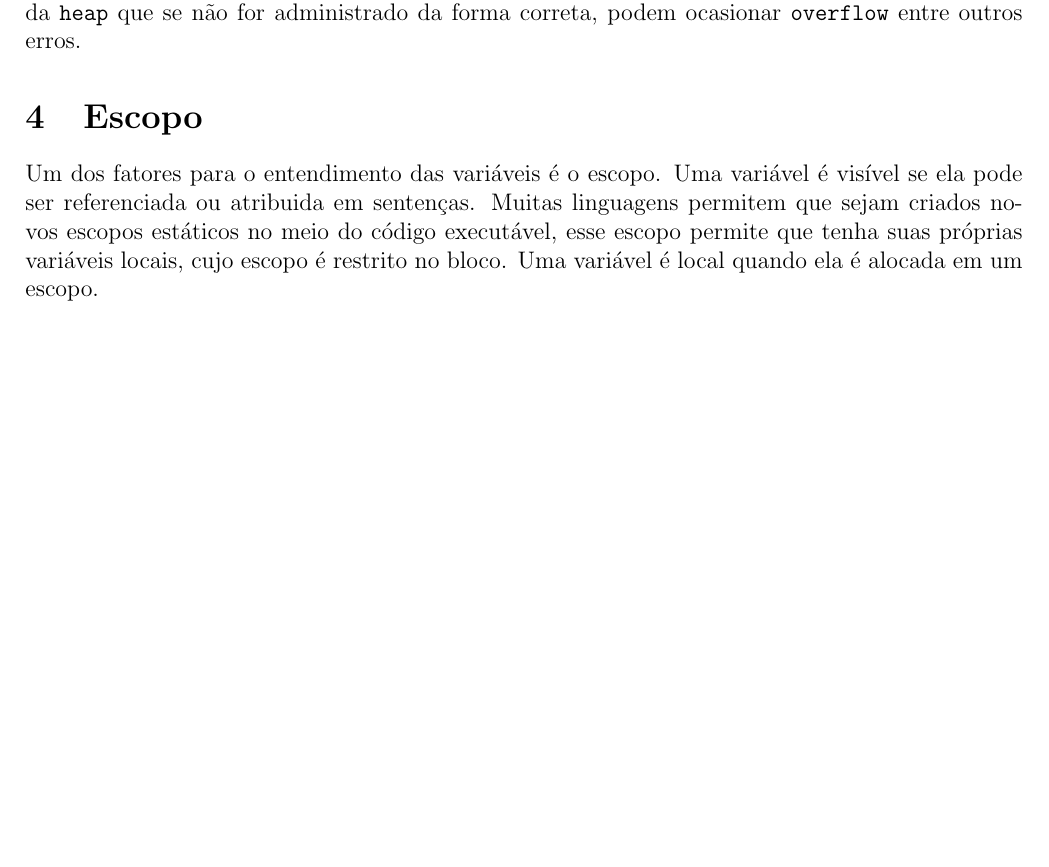
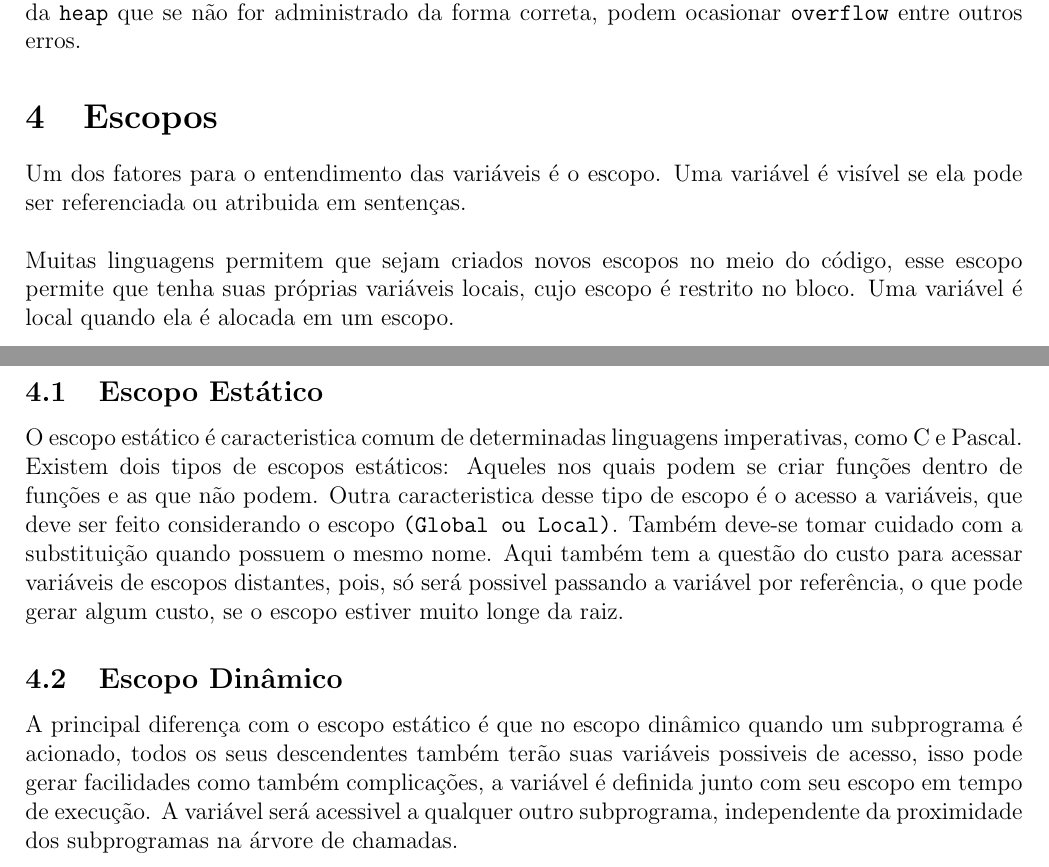
Before and after one commit to Thifigma/UBL-ciencia-da-computacao, a LaTeX paper (primeiro-semestre/linguagens-de-programacao/lpr.tex): part of page 4 of 5 before the commit and two parts of pages 4 and 5 of 5 after it, the two joined at a grey line, cut so that both start at the same text, the shorter picture padded with empty space. Compiled offline with pdfLaTeX.

Commit message:
Finalização do cap. 5 - Sebesta. Nomes Vinculações e Escopos.

```diff
--- a/primeiro-semestre/linguagens-de-programacao/lpr.tex
+++ b/primeiro-semestre/linguagens-de-programacao/lpr.tex
@@ -198,14 +198,37 @@
 	gerenciamento de memória da \texttt{heap} que se não for administrado
 	da forma correta, podem ocasionar \texttt{overflow} entre outros erros.
 
-		\section{Escopo}
+		\section{Escopos}
 
 	Um dos fatores para o entendimento das variáveis é o escopo. Uma variável
-	é visível se ela pode ser referenciada ou atribuida em sentenças.
-	Muitas linguagens permitem que sejam criados novos escopos estáticos no
-	meio do código executável, esse escopo permite que tenha suas próprias
-	variáveis locais, cujo escopo é restrito no bloco. Uma variável é local
-	quando ela é alocada em um escopo.\\
+	é visível se ela pode ser referenciada ou atribuida em sentenças.\\
 	\\
+	Muitas linguagens permitem que sejam criados novos escopos no
+	meio do código, esse escopo permite que tenha suas próprias variáveis locais,
+	cujo escopo é restrito no bloco. Uma variável é local quando ela é alocada
+	em um escopo.\\
+	\\
+		\subsection{Escopo Estático}
+	O escopo estático é caracteristica comum de determinadas linguagens
+	imperativas, como C e Pascal. Existem dois tipos de escopos estáticos:
+	Aqueles nos quais podem se criar funções dentro de funções e as que não
+	podem. Outra caracteristica desse tipo de escopo é o acesso a variáveis,
+	que deve ser feito considerando o escopo \texttt{(Global ou Local)}.
+	Também deve-se tomar cuidado com a substituição quando possuem o mesmo
+	nome. Aqui também tem a questão do custo para acessar variáveis de escopos
+	distantes, pois, só será possivel passando a variável por referência,
+	o que pode gerar algum custo, se o escopo estiver muito longe da raiz.
+
+		\subsection{Escopo Dinâmico}
+	A principal diferença com o escopo estático é que no escopo dinâmico
+	quando um subprograma é acionado, todos os seus descendentes também
+	terão suas variáveis possiveis de acesso, isso pode gerar facilidades
+	como também complicações, a variável é definida junto com seu escopo
+	em tempo de execução. A variável será acessivel a qualquer outro
+	subprograma, independente da proximidade dos subprogramas na árvore
+	de chamadas.
+
+
+
 
 \end{document}
```
